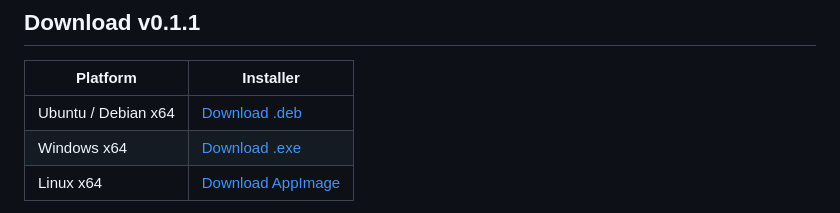
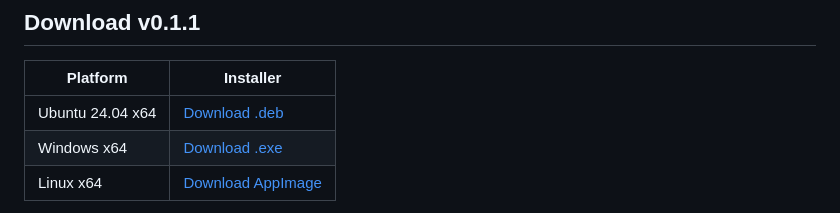
Before and after one commit to miladmoham1400/api-client, a Markdown page: README.md, the part around the change. Drawn GitHub-style.

Commit message:
Label deb download with verified Ubuntu baseline

```diff
--- a/README.md
+++ b/README.md
@@ -6,7 +6,7 @@ An offline desktop HTTP client for Linux and Windows, built with Electron, React
 
 | Platform | Installer |
 |---|---|
-| Ubuntu / Debian x64 | [Download .deb](https://github.com/miladmoham1400/api-client/releases/download/v0.1.1/offline-api-client-0.1.1-amd64.deb) |
+| Ubuntu 24.04 x64 | [Download .deb](https://github.com/miladmoham1400/api-client/releases/download/v0.1.1/offline-api-client-0.1.1-amd64.deb) |
 | Windows x64 | [Download .exe](https://github.com/miladmoham1400/api-client/releases/download/v0.1.1/offline-api-client-0.1.1-x64-setup.exe) |
 | Linux x64 | [Download AppImage](https://github.com/miladmoham1400/api-client/releases/download/v0.1.1/offline-api-client-0.1.1-x86_64.AppImage) |
 
```
